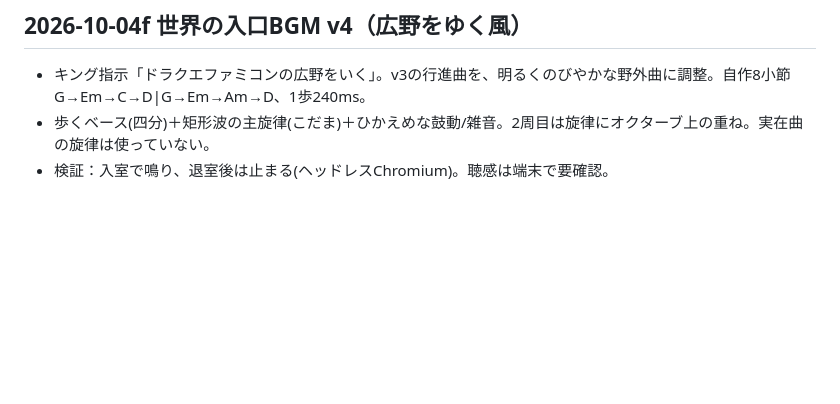
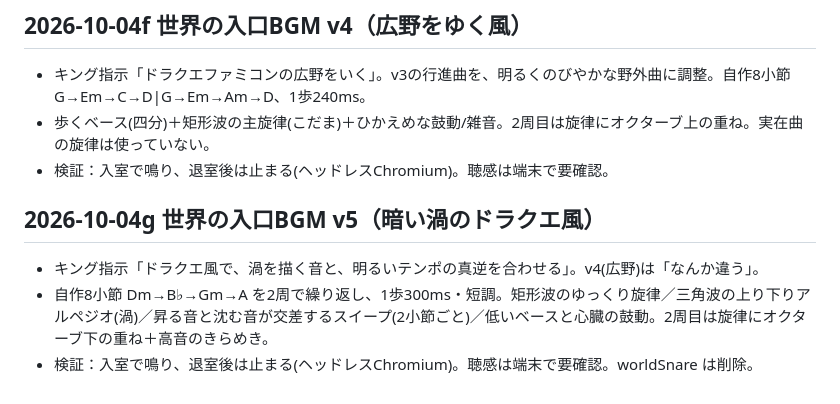
Before and after one commit to jungood12191976/cooklist, a Markdown page: PROJECT_STATE.md, the part around the change. Drawn GitHub-style; blank space fills up the shorter version.

Commit message:
世界の入口BGMを暗い渦のドラクエ風(短調・ゆっくり・交差スイープ)に変更 (2026-10-04g)
Co-Authored-By: Claude Sonnet 5.5 <noreply@anthropic.com>
Claude-Session: https://claude.ai/code/session_014X1iLT1CFt5gcArHL1W4U1

```diff
--- a/PROJECT_STATE.md
+++ b/PROJECT_STATE.md
@@ -251,3 +251,8 @@ corsproxyは廃止。stooqは除外。
 - キング指示「ドラクエファミコンの広野をいく」。v3の行進曲を、明るくのびやかな野外曲に調整。自作8小節 G→Em→C→D|G→Em→Am→D、1歩240ms。
 - 歩くベース(四分)＋矩形波の主旋律(こだま)＋ひかえめな鼓動/雑音。2周目は旋律にオクターブ上の重ね。実在曲の旋律は使っていない。
 - 検証：入室で鳴り、退室後は止まる(ヘッドレスChromium)。聴感は端末で要確認。
+
+## 2026-10-04g 世界の入口BGM v5（暗い渦のドラクエ風）
+- キング指示「ドラクエ風で、渦を描く音と、明るいテンポの真逆を合わせる」。v4(広野)は「なんか違う」。
+- 自作8小節 Dm→B♭→Gm→A を2周で繰り返し、1歩300ms・短調。矩形波のゆっくり旋律／三角波の上り下りアルペジオ(渦)／昇る音と沈む音が交差するスイープ(2小節ごと)／低いベースと心臓の鼓動。2周目は旋律にオクターブ下の重ね＋高音のきらめき。
+- 検証：入室で鳴り、退室後は止まる(ヘッドレスChromium)。聴感は端末で要確認。worldSnare は削除。
```
